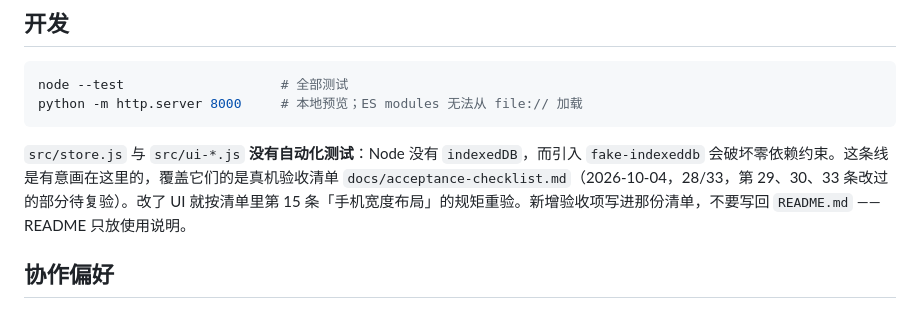
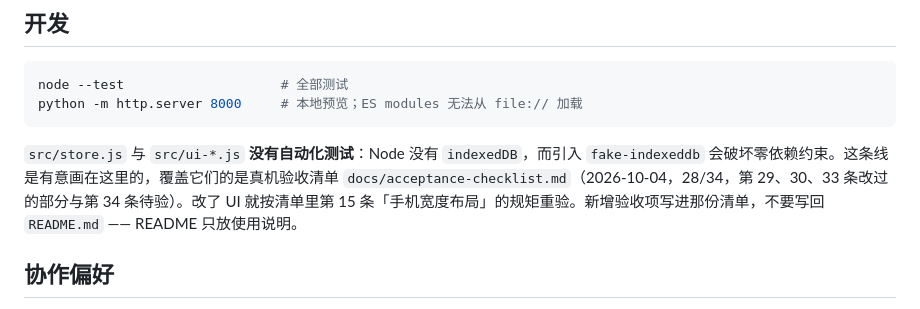
Before and after one commit to xiaoyu-studio/meal, a Markdown page: CLAUDE.md, the part around the change. GitHub-like rendering.

````diff
--- a/CLAUDE.md
+++ b/CLAUDE.md
@@ -59,7 +59,7 @@ node --test                    # 全部测试
 python -m http.server 8000     # 本地预览；ES modules 无法从 file:// 加载
 ```
 
-`src/store.js` 与 `src/ui-*.js` **没有自动化测试**：Node 没有 `indexedDB`，而引入 `fake-indexeddb` 会破坏零依赖约束。这条线是有意画在这里的，覆盖它们的是真机验收清单 `docs/acceptance-checklist.md`（2026-10-04，28/33，第 29、30、33 条改过的部分待复验）。改了 UI 就按清单里第 15 条「手机宽度布局」的规矩重验。新增验收项写进那份清单，不要写回 `README.md` —— README 只放使用说明。
+`src/store.js` 与 `src/ui-*.js` **没有自动化测试**：Node 没有 `indexedDB`，而引入 `fake-indexeddb` 会破坏零依赖约束。这条线是有意画在这里的，覆盖它们的是真机验收清单 `docs/acceptance-checklist.md`（2026-10-04，28/34，第 29、30、33 条改过的部分与第 34 条待验）。改了 UI 就按清单里第 15 条「手机宽度布局」的规矩重验。新增验收项写进那份清单，不要写回 `README.md` —— README 只放使用说明。
 
 ## 协作偏好
 
````
Also changed, not shown: docs/acceptance-checklist.md (+17 -2 lines).
